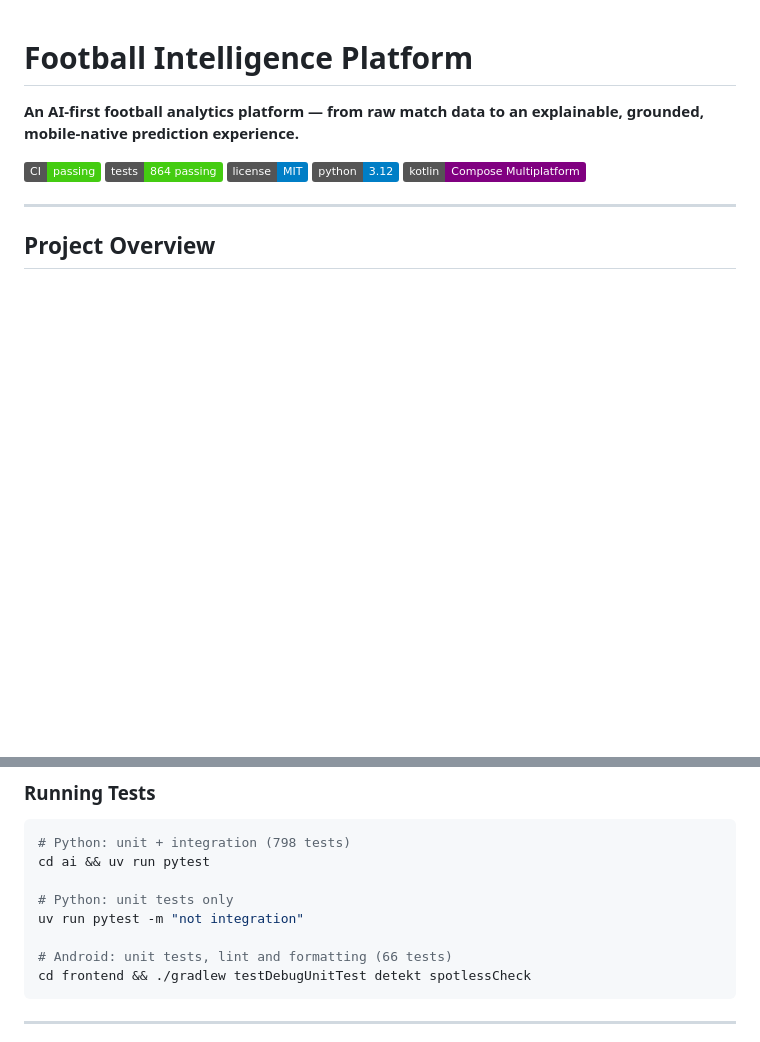
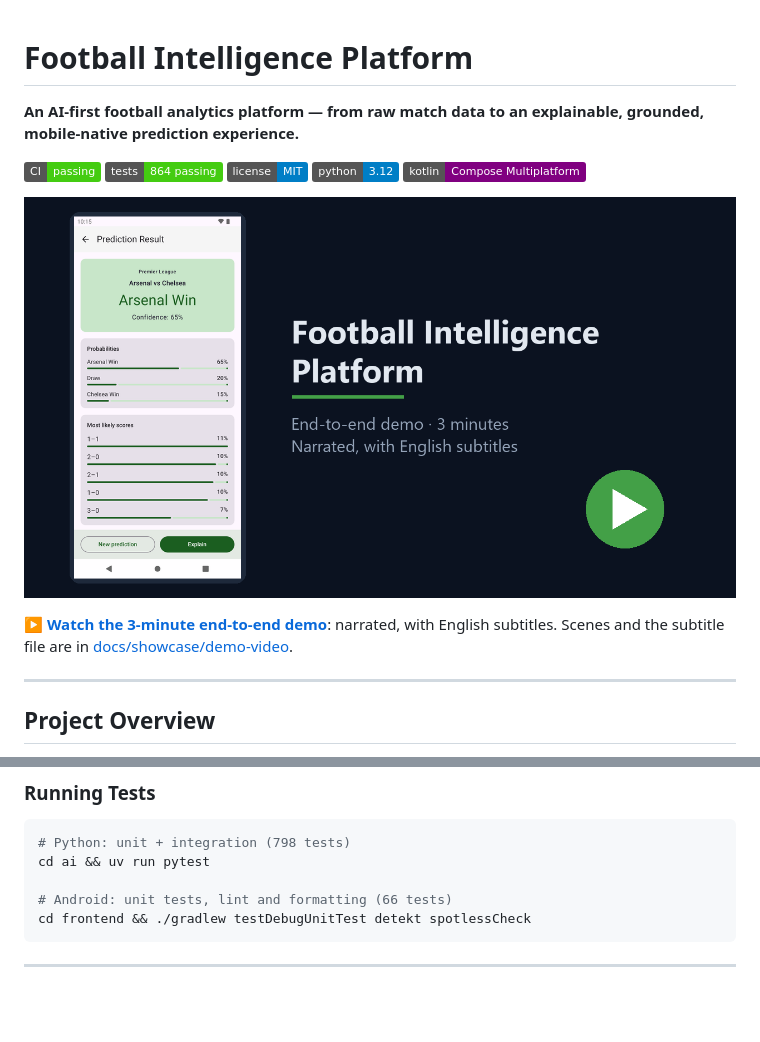
Before and after one commit to SumukhaK/football-intelligence-platform, a Markdown page: README.md, 2 parts joined by grey strips. Rendered like a GitHub page; pictures changed too: docs/showcase/demo-video/thumbnail.png (added); badges without logos; blank space fills up the shorter version.

Commit message:
docs(docs): add the end-to-end demo video
A 3-minute narrated walk-through with English subtitles, attached to the
v2.0.0 release. The README opens with a thumbnail that links to it, and
docs/showcase/demo-video lists the scenes and how they were captured. The
assistant's generated vector index is now gitignored.

Co-Authored-By: Claude Opus 5.5 (1M context) <noreply@anthropic.com>

````diff
--- a/README.md
+++ b/README.md
@@ -3,6 +3,10 @@
 **An AI-first football analytics platform — from raw match data to an explainable, grounded, mobile-native prediction experience.**
 
 [![CI](https://img.shields.io/badge/CI-passing-brightgreen)](.github/workflows) [![Tests](https://img.shields.io/badge/tests-864%20passing-brightgreen)](docs/reports/) [![License](https://img.shields.io/badge/license-MIT-blue)](LICENSE) [![Python](https://img.shields.io/badge/python-3.12-blue)](ai/pyproject.toml) [![Kotlin](https://img.shields.io/badge/kotlin-Compose%20Multiplatform-purple)](frontend/)
+
+[![Watch the 3-minute demo](docs/showcase/demo-video/thumbnail.png)](https://github.com/SumukhaK/football-intelligence-platform/releases/download/v2.0.0/football-intelligence-demo.mp4)
+
+**▶ [Watch the 3-minute end-to-end demo](https://github.com/SumukhaK/football-intelligence-platform/releases/download/v2.0.0/football-intelligence-demo.mp4)**: narrated, with English subtitles. Scenes and the subtitle file are in [docs/showcase/demo-video](docs/showcase/demo-video/README.md).
 
 ---
 
@@ -313,9 +317,6 @@ The app calls API v2 at `http://10.0.2.2:8000/v2` (the Android emulator's alias
 # Python: unit + integration (798 tests)
 cd ai && uv run pytest
 
-# Python: unit tests only
-uv run pytest -m "not integration"
-
 # Android: unit tests, lint and formatting (66 tests)
 cd frontend && ./gradlew testDebugUnitTest detekt spotlessCheck
 ```
````
Also changed, not shown: 3 other files.
